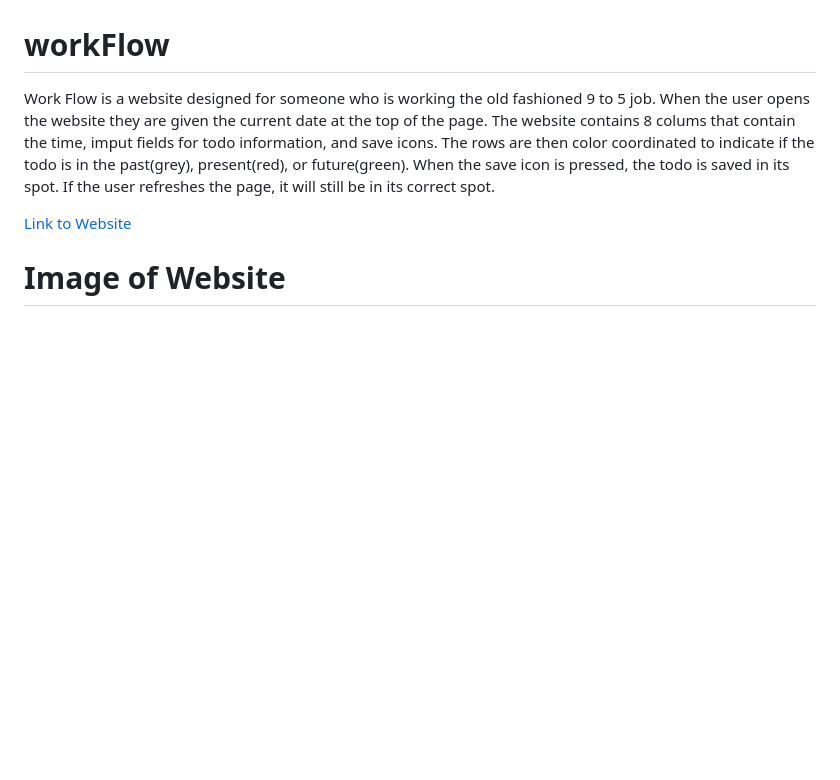
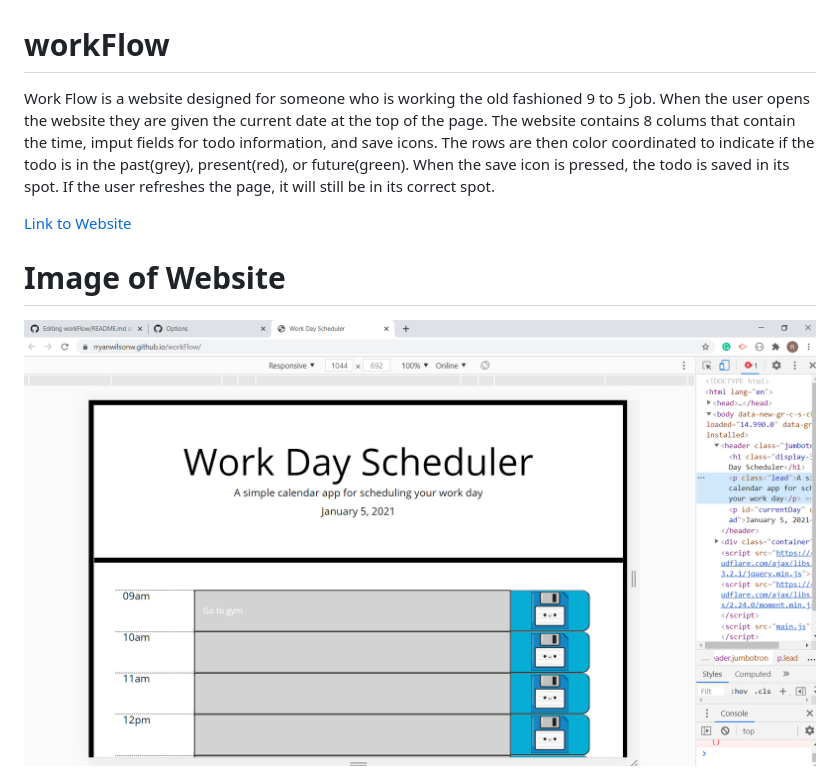
Before and after one commit to RryanWilsonW/workFlow, a Markdown page: README.md, the part around the change. GitHub-like rendering; pictures changed too: assets/webSc.png (added); blank space fills up the shorter version.

Commit message:
Screenshot of website added to files and readme

```diff
--- a/README.md
+++ b/README.md
@@ -4,3 +4,4 @@ Work Flow is a website designed for someone who is working the old fashioned 9 t
 <a href = "https://rryanwilsonw.github.io/workFlow/">Link to Website<a>
 
  # Image of Website
+<img src="./assets/webSc.png">
```
